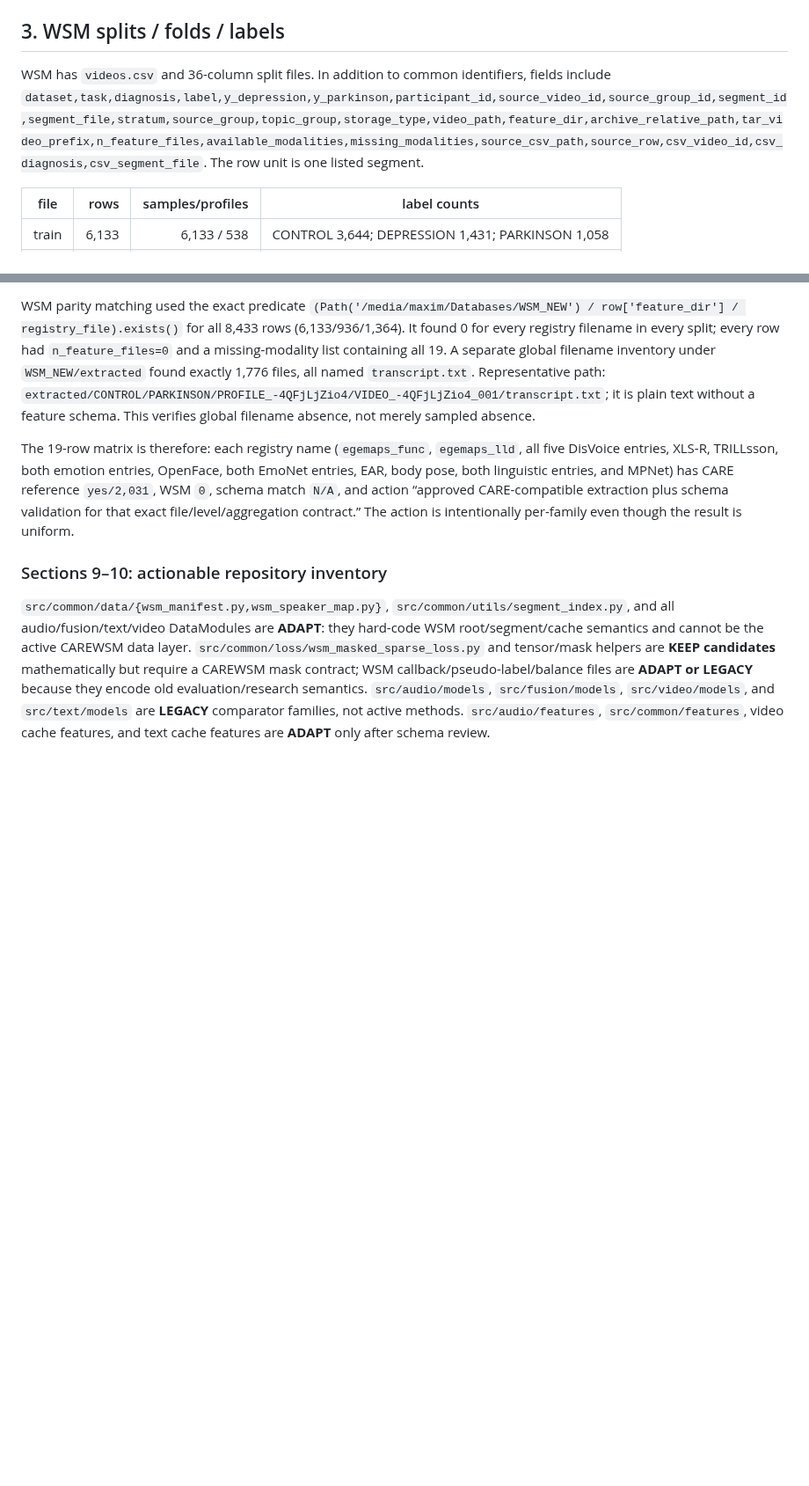
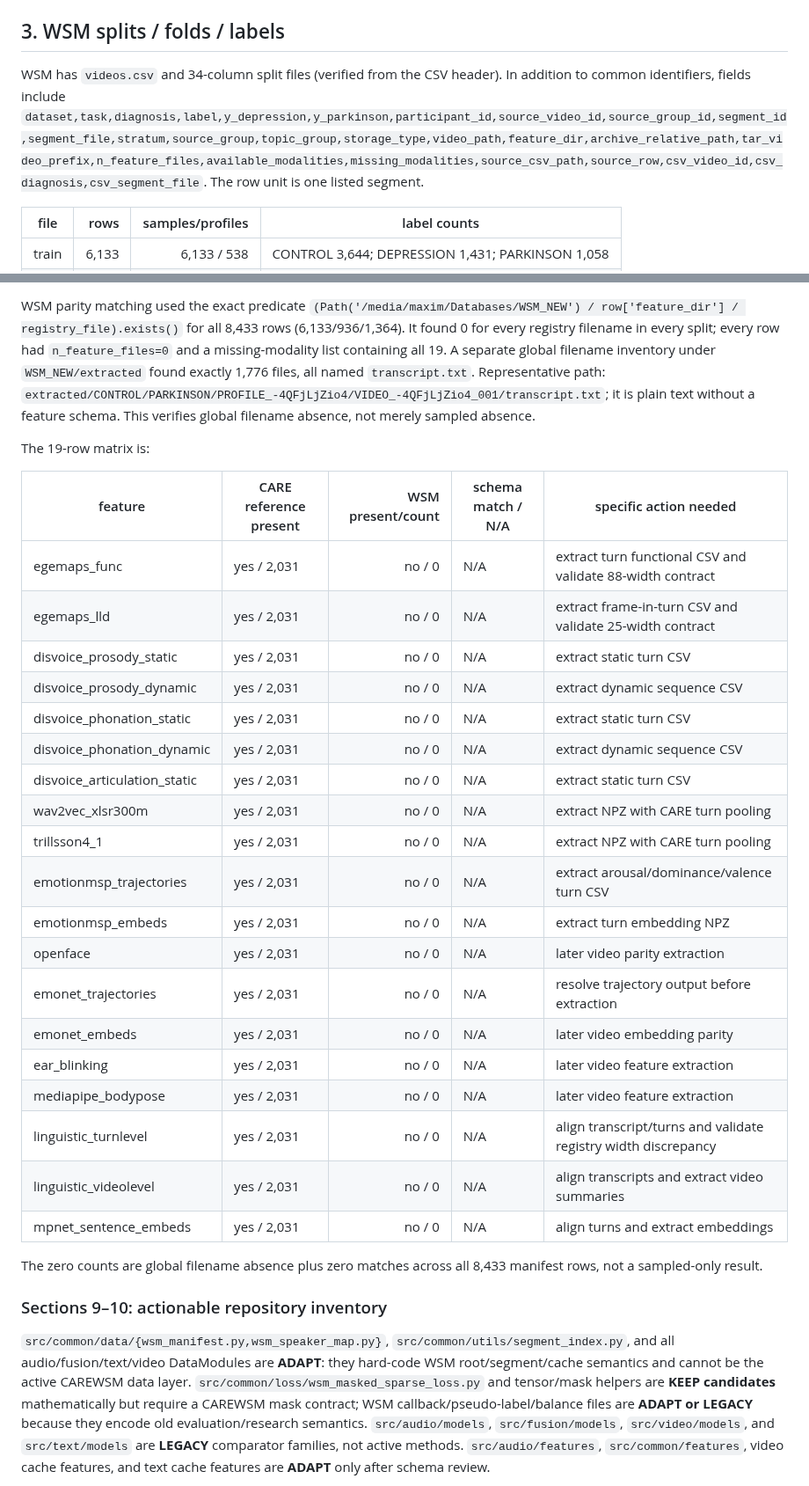
Before and after one commit to suslyash/CAREWSM, a Markdown page: docs/TASK-001A_CORPUS_FEATURE_REPO_AUDIT_EN.md, 2 parts joined by grey strips. Shown at 88% size. GitHub-like rendering; blank space fills up the shorter version.

Commit message:
TASK-001A: correct final audit report details

```diff
--- a/docs/TASK-001A_CORPUS_FEATURE_REPO_AUDIT_EN.md
+++ b/docs/TASK-001A_CORPUS_FEATURE_REPO_AUDIT_EN.md
@@ -24,7 +24,7 @@ Train/dev/test sample and profile overlap is zero. Fold train/validation rows (p
 
 ## 3. WSM splits / folds / labels
 
-WSM has `videos.csv` and 36-column split files. In addition to common identifiers, fields include `dataset,task,diagnosis,label,y_depression,y_parkinson,participant_id,source_video_id,source_group_id,segment_id,segment_file,stratum,source_group,topic_group,storage_type,video_path,feature_dir,archive_relative_path,tar_video_prefix,n_feature_files,available_modalities,missing_modalities,source_csv_path,source_row,csv_video_id,csv_diagnosis,csv_segment_file`. The row unit is one listed segment.
+WSM has `videos.csv` and 34-column split files (verified from the CSV header). In addition to common identifiers, fields include `dataset,task,diagnosis,label,y_depression,y_parkinson,participant_id,source_video_id,source_group_id,segment_id,segment_file,stratum,source_group,topic_group,storage_type,video_path,feature_dir,archive_relative_path,tar_video_prefix,n_feature_files,available_modalities,missing_modalities,source_csv_path,source_row,csv_video_id,csv_diagnosis,csv_segment_file`. The row unit is one listed segment.
 
 | file | rows | samples/profiles | label counts |
 |---|---:|---:|---|
@@ -175,7 +175,31 @@ No absolute `/media/.../CARE` path was found in producer source. Coupling is thr
 
 WSM parity matching used the exact predicate `(Path('/media/maxim/Databases/WSM_NEW') / row['feature_dir'] / registry_file).exists()` for all 8,433 rows (6,133/936/1,364). It found 0 for every registry filename in every split; every row had `n_feature_files=0` and a missing-modality list containing all 19. A separate global filename inventory under `WSM_NEW/extracted` found exactly 1,776 files, all named `transcript.txt`. Representative path: `extracted/CONTROL/PARKINSON/PROFILE_-4QFjLjZio4/VIDEO_-4QFjLjZio4_001/transcript.txt`; it is plain text without a feature schema. This verifies global filename absence, not merely sampled absence.
 
-The 19-row matrix is therefore: each registry name (`egemaps_func`, `egemaps_lld`, all five DisVoice entries, XLS-R, TRILLsson, both emotion entries, OpenFace, both EmoNet entries, EAR, body pose, both linguistic entries, and MPNet) has CARE reference `yes/2,031`, WSM `0`, schema match `N/A`, and action “approved CARE-compatible extraction plus schema validation for that exact file/level/aggregation contract.” The action is intentionally per-family even though the result is uniform.
+The 19-row matrix is:
+
+| feature | CARE reference present | WSM present/count | schema match / N/A | specific action needed |
+|---|---|---:|---|---|
+| egemaps_func | yes / 2,031 | no / 0 | N/A | extract turn functional CSV and validate 88-width contract |
+| egemaps_lld | yes / 2,031 | no / 0 | N/A | extract frame-in-turn CSV and validate 25-width contract |
+| disvoice_prosody_static | yes / 2,031 | no / 0 | N/A | extract static turn CSV |
+| disvoice_prosody_dynamic | yes / 2,031 | no / 0 | N/A | extract dynamic sequence CSV |
+| disvoice_phonation_static | yes / 2,031 | no / 0 | N/A | extract static turn CSV |
+| disvoice_phonation_dynamic | yes / 2,031 | no / 0 | N/A | extract dynamic sequence CSV |
+| disvoice_articulation_static | yes / 2,031 | no / 0 | N/A | extract static turn CSV |
+| wav2vec_xlsr300m | yes / 2,031 | no / 0 | N/A | extract NPZ with CARE turn pooling |
+| trillsson4_1 | yes / 2,031 | no / 0 | N/A | extract NPZ with CARE turn pooling |
+| emotionmsp_trajectories | yes / 2,031 | no / 0 | N/A | extract arousal/dominance/valence turn CSV |
+| emotionmsp_embeds | yes / 2,031 | no / 0 | N/A | extract turn embedding NPZ |
+| openface | yes / 2,031 | no / 0 | N/A | later video parity extraction |
+| emonet_trajectories | yes / 2,031 | no / 0 | N/A | resolve trajectory output before extraction |
+| emonet_embeds | yes / 2,031 | no / 0 | N/A | later video embedding parity |
+| ear_blinking | yes / 2,031 | no / 0 | N/A | later video feature extraction |
+| mediapipe_bodypose | yes / 2,031 | no / 0 | N/A | later video feature extraction |
+| linguistic_turnlevel | yes / 2,031 | no / 0 | N/A | align transcript/turns and validate registry width discrepancy |
+| linguistic_videolevel | yes / 2,031 | no / 0 | N/A | align transcripts and extract video summaries |
+| mpnet_sentence_embeds | yes / 2,031 | no / 0 | N/A | align turns and extract embeddings |
+
+The zero counts are global filename absence plus zero matches across all 8,433 manifest rows, not a sampled-only result.
 
 ### Sections 9–10: actionable repository inventory
 
```
Also changed, not shown: other parts of docs/TASK-001A_CORPUS_FEATURE_REPO_AUDIT_EN.md (+3 -3 lines).
